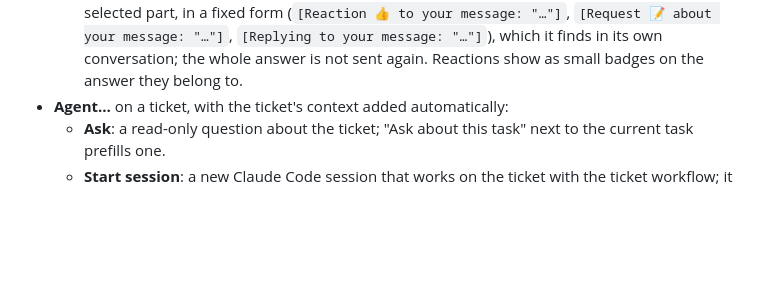
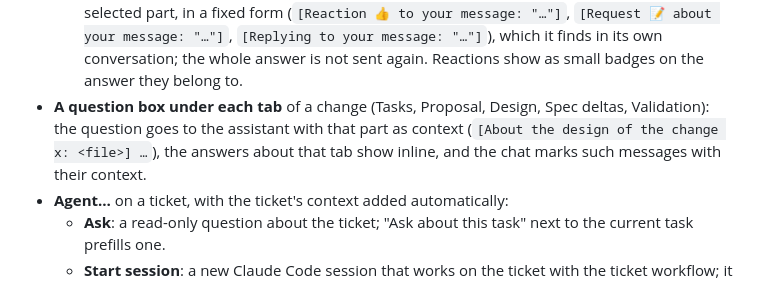
Before and after one commit to os890/openspec-workflow, a Markdown page: tools/openspec-dashboard/README.md, the part around the change. Rendered like a GitHub page; blank space fills up the shorter version.

```diff
--- a/tools/openspec-dashboard/README.md
+++ b/tools/openspec-dashboard/README.md
@@ -197,6 +197,9 @@ Started with `--agent`, the dashboard talks to Claude Code in two places:
     first sentence, or the selected part, in a fixed form (`[Reaction 👍 to your message: "…"]`,
     `[Request 📝 about your message: "…"]`, `[Replying to your message: "…"]`), which it finds in its own conversation; the whole answer is not sent again.
     Reactions show as small badges on the answer they belong to.
+- **A question box under each tab** of a change (Tasks, Proposal, Design, Spec deltas, Validation): the question
+  goes to the assistant with that part as context (`[About the design of the change x: <file>] …`), the answers
+  about that tab show inline, and the chat marks such messages with their context.
 - **Agent…** on a ticket, with the ticket's context added automatically:
   - **Ask**: a read-only question about the ticket; "Ask about this task" next to the current task prefills one.
   - **Start session**: a new Claude Code session that works on the ticket with the ticket workflow; it opens as a
```
Also changed, not shown: docs/user-guide.md (+5 -1 lines), docs/images/dashboard-inline-chat.png (added), 1 other file.
